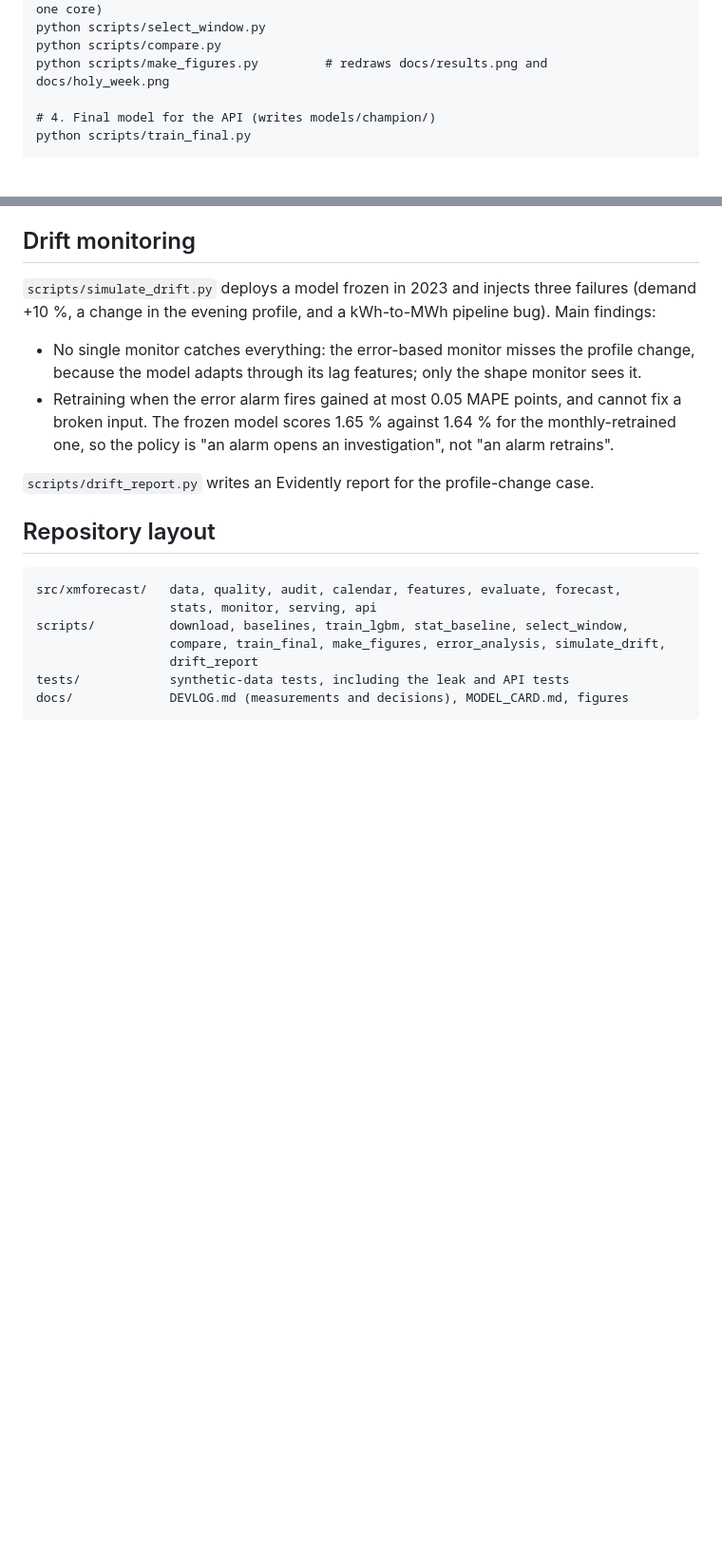
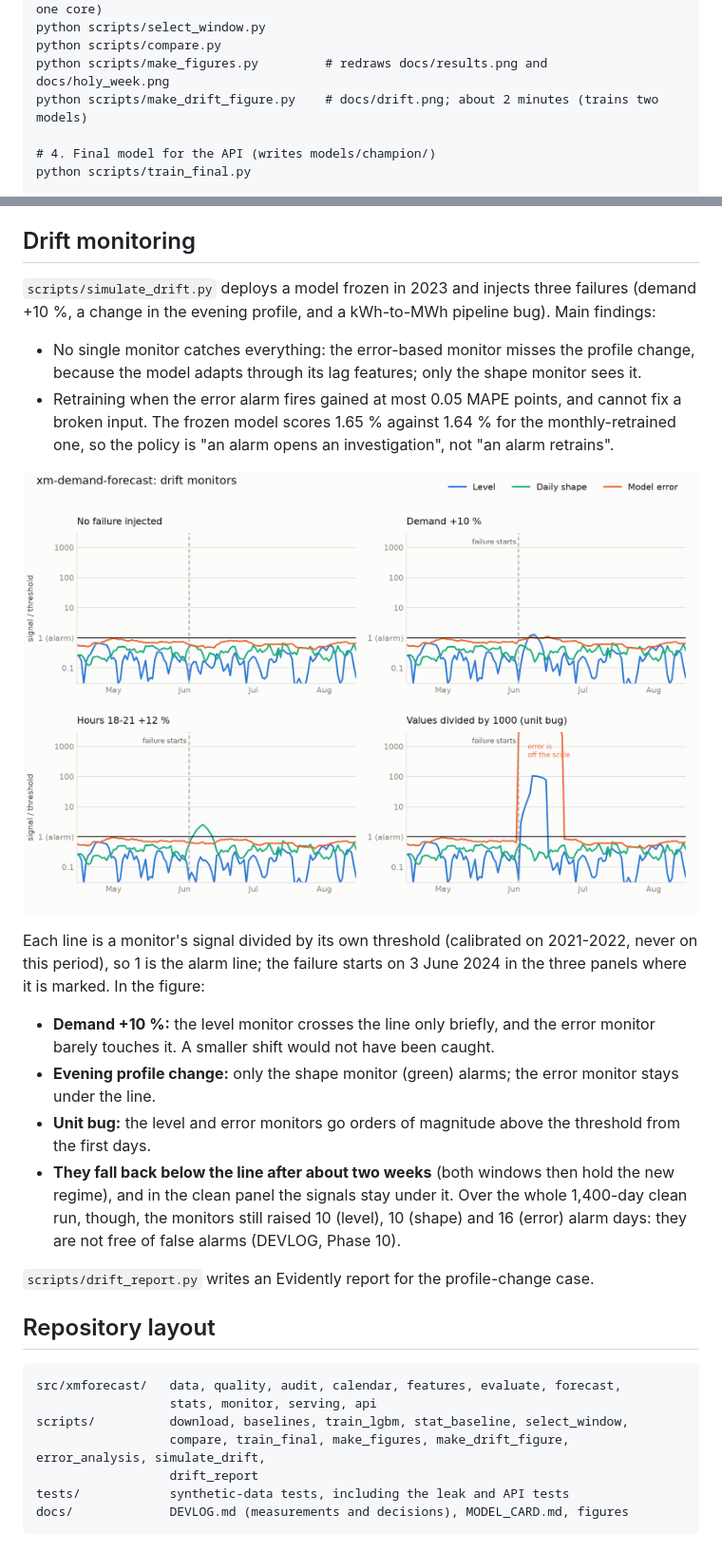
Before and after one commit to Juanangara/xm-demand-forecast, a Markdown page: README.md, 2 parts joined by grey strips. Shown at 95% size. Rendered like a GitHub page; pictures changed too: docs/drift.png (added); blank space fills up the shorter version.

Commit message:
Add drift-monitor figure and its script; document it in the README

```diff
--- a/README.md
+++ b/README.md
@@ -88,6 +88,7 @@ python scripts/stat_baseline.py        # slow: 1,400 daily refits (about 1 s eac
 python scripts/select_window.py
 python scripts/compare.py
 python scripts/make_figures.py         # redraws docs/results.png and docs/holy_week.png
+python scripts/make_drift_figure.py    # docs/drift.png; about 2 minutes (trains two models)
 
 # 4. Final model for the API (writes models/champion/)
 python scripts/train_final.py
@@ -118,6 +119,14 @@ A day whose previous hour is not in the history returns `422` with a message say
 - No single monitor catches everything: the error-based monitor misses the profile change, because the model adapts through its lag features; only the shape monitor sees it.
 - Retraining when the error alarm fires gained at most 0.05 MAPE points, and cannot fix a broken input. The frozen model scores 1.65 % against 1.64 % for the monthly-retrained one, so the policy is "an alarm opens an investigation", not "an alarm retrains".
 
+![Each monitor's signal divided by its alarm threshold, with no failure and with three injected failures](docs/drift.png)
+
+Each line is a monitor's signal divided by its own threshold (calibrated on 2021-2022, never on this period), so 1 is the alarm line; the failure starts on 3 June 2024 in the three panels where it is marked. In the figure:
+- **Demand +10 %:** the level monitor crosses the line only briefly, and the error monitor barely touches it. A smaller shift would not have been caught.
+- **Evening profile change:** only the shape monitor (green) alarms; the error monitor stays under the line.
+- **Unit bug:** the level and error monitors go orders of magnitude above the threshold from the first days.
+- **They fall back below the line after about two weeks** (both windows then hold the new regime), and in the clean panel the signals stay under it. Over the whole 1,400-day clean run, though, the monitors still raised 10 (level), 10 (shape) and 16 (error) alarm days: they are not free of false alarms (DEVLOG, Phase 10).
+
 `scripts/drift_report.py` writes an Evidently report for the profile-change case.
 
 ## Repository layout
@@ -125,7 +134,7 @@ A day whose previous hour is not in the history returns `422` with a message say
 src/xmforecast/   data, quality, audit, calendar, features, evaluate, forecast,
                   stats, monitor, serving, api
 scripts/          download, baselines, train_lgbm, stat_baseline, select_window,
-                  compare, train_final, make_figures, error_analysis, simulate_drift,
+                  compare, train_final, make_figures, make_drift_figure, error_analysis, simulate_drift,
                   drift_report
 tests/            synthetic-data tests, including the leak and API tests
 docs/             DEVLOG.md (measurements and decisions), MODEL_CARD.md, figures
```
Also changed, not shown: docs/DEVLOG.md (+2 -0 lines), 1 other file.
